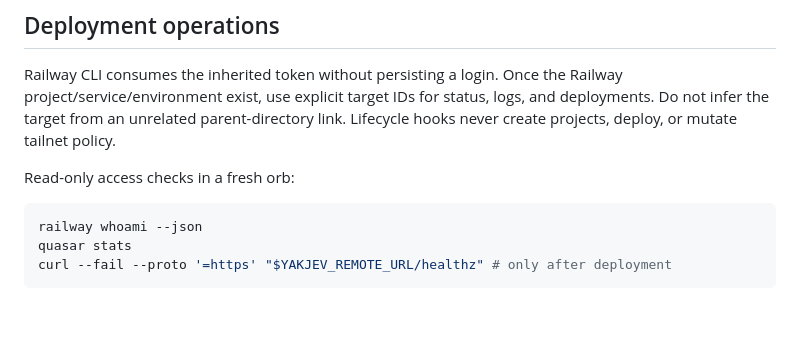
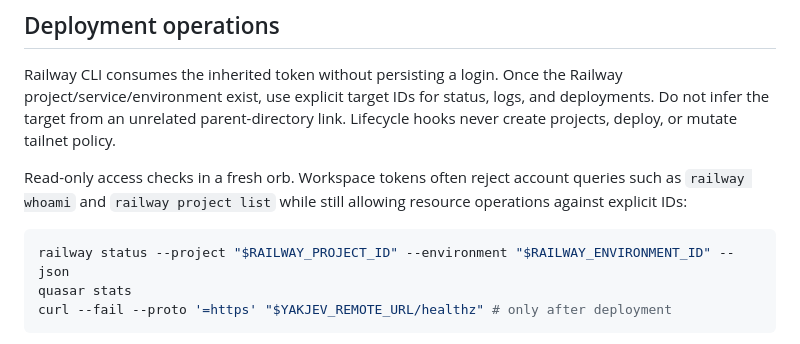
Before and after one commit to skastr0/yakjev, a Markdown page: docs/orbs.md, the part around the change. GitHub-like rendering; blank space fills up the shorter version.

Commit message:
docs(orbs): verify Railway access against explicit resources
Amp-Thread-ID: https://ampcode.com/threads/T-01a0c23c-1207-740d-bea6-52c0386abab8
Co-authored-by: Amp <amp@ampcode.com>

````diff
--- a/docs/orbs.md
+++ b/docs/orbs.md
@@ -34,10 +34,10 @@ Then set `YAKJEV_REMOTE_URL` in Amp project settings. Resume will verify `/healt
 
 Railway CLI consumes the inherited token without persisting a login. Once the Railway project/service/environment exist, use explicit target IDs for status, logs, and deployments. Do not infer the target from an unrelated parent-directory link. Lifecycle hooks never create projects, deploy, or mutate tailnet policy.
 
-Read-only access checks in a fresh orb:
+Read-only access checks in a fresh orb. Workspace tokens often reject account queries such as `railway whoami` and `railway project list` while still allowing resource operations against explicit IDs:
 
 ```sh
-railway whoami --json
+railway status --project "$RAILWAY_PROJECT_ID" --environment "$RAILWAY_ENVIRONMENT_ID" --json
 quasar stats
 curl --fail --proto '=https' "$YAKJEV_REMOTE_URL/healthz" # only after deployment
 ```
````
